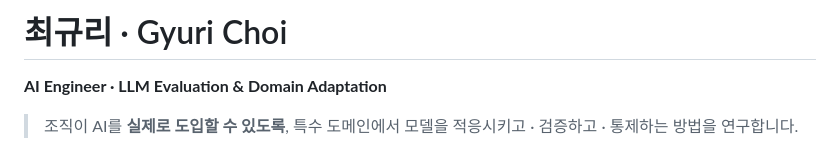
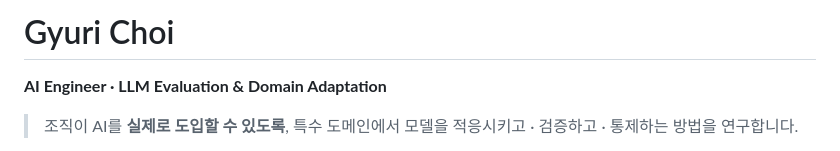
Before and after one commit to CHOIGYUL/GYuri, a Markdown page: README.md, the part around the change. GitHub-like rendering.

Commit message:
Change name from 최규리 to Gyuri Choi
Updated the name in the README file.

```diff
--- a/README.md
+++ b/README.md
@@ -1,4 +1,4 @@
-# 최규리 · Gyuri Choi
+# Gyuri Choi
 
 **AI Engineer · LLM Evaluation & Domain Adaptation**
 
```
